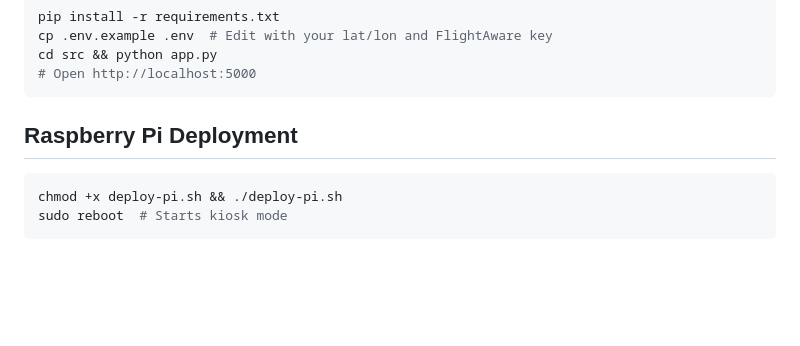
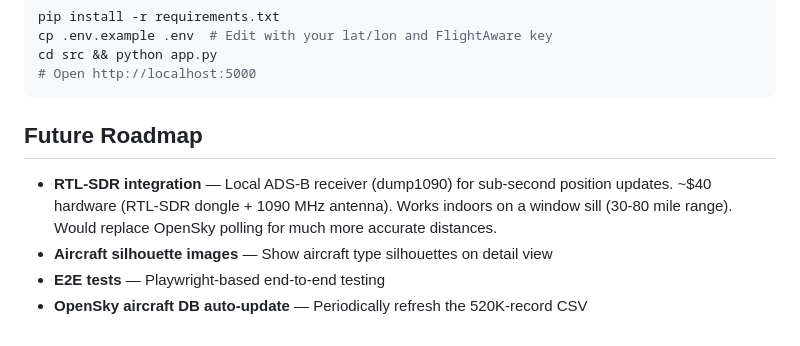
Before and after one commit to topness-msft/FlightView, a Markdown page: .copilot/project-memory.md, the part around the change. Rendered like a GitHub page; blank space fills up the shorter version.

Commit message:
Add RTL-SDR roadmap to project memory
Co-authored-by: Copilot <223556219+Copilot@users.noreply.github.com>

````diff
--- a/.copilot/project-memory.md
+++ b/.copilot/project-memory.md
@@ -79,8 +79,8 @@ cd src && python app.py
 # Open http://localhost:5000
 ```
 
-## Raspberry Pi Deployment
-```bash
-chmod +x deploy-pi.sh && ./deploy-pi.sh
-sudo reboot  # Starts kiosk mode
-```
+## Future Roadmap
+- **RTL-SDR integration** — Local ADS-B receiver (dump1090) for sub-second position updates. ~$40 hardware (RTL-SDR dongle + 1090 MHz antenna). Works indoors on a window sill (30-80 mile range). Would replace OpenSky polling for much more accurate distances.
+- **Aircraft silhouette images** — Show aircraft type silhouettes on detail view
+- **E2E tests** — Playwright-based end-to-end testing
+- **OpenSky aircraft DB auto-update** — Periodically refresh the 520K-record CSV
````
